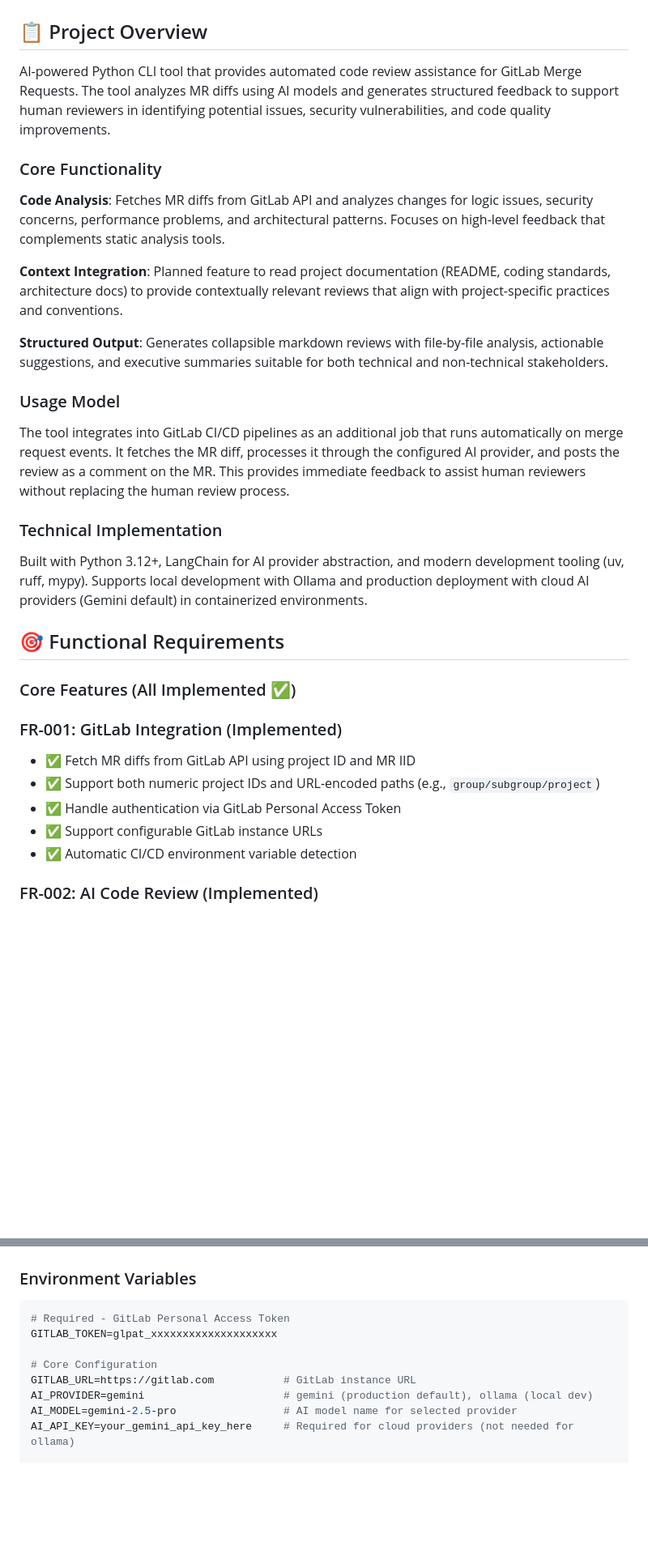
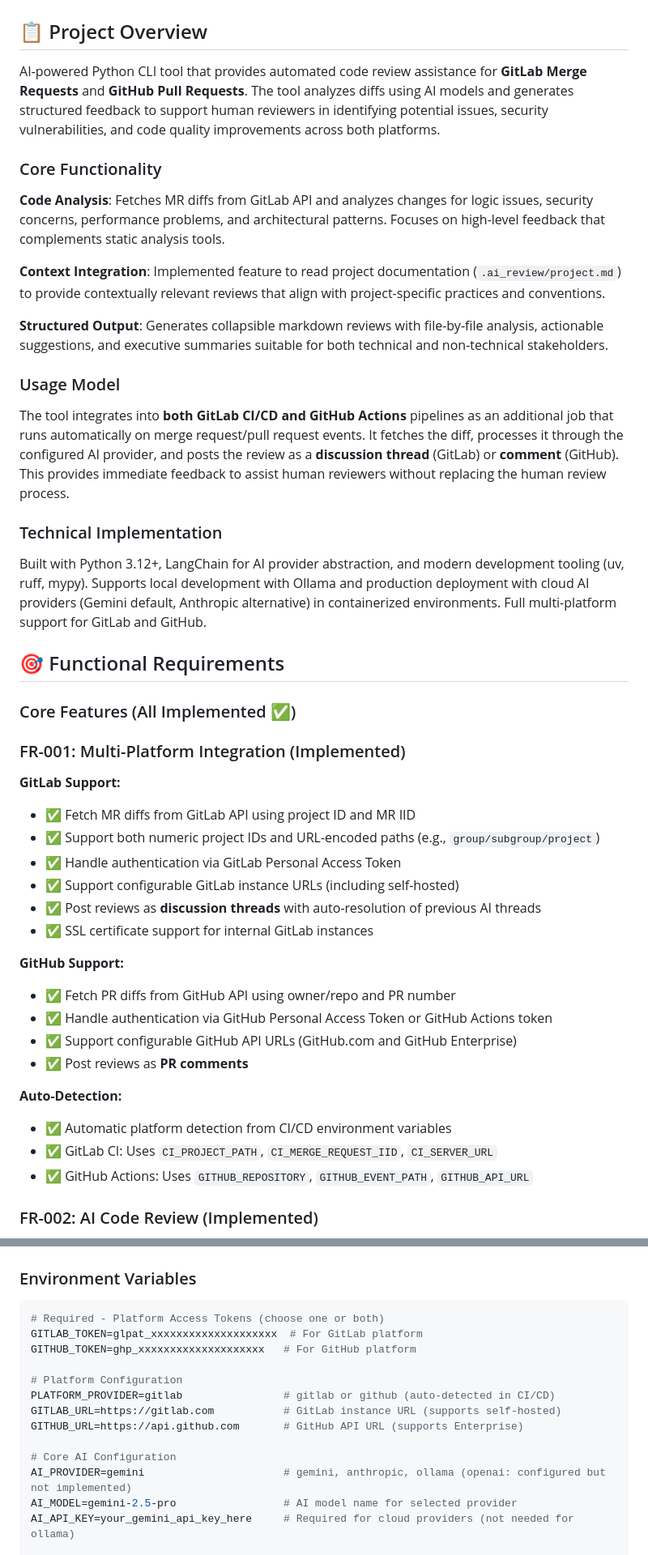
Before and after one commit to AdamWill/ai-code-review-gca-test, a Markdown page: SPECS.md, 2 parts joined by grey strips. Shown: that part at 81% size. Rendered like a GitHub page; blank space fills up the shorter version.

````diff
--- a/SPECS.md
+++ b/SPECS.md
@@ -3,9 +3,9 @@
 ## 📋 Project Overview
 
 AI-powered Python CLI tool that provides automated code review assistance for
-GitLab Merge Requests. The tool analyzes MR diffs using AI models and generates
+**GitLab Merge Requests** and **GitHub Pull Requests**. The tool analyzes diffs using AI models and generates
 structured feedback to support human reviewers in identifying potential issues,
-security vulnerabilities, and code quality improvements.
+security vulnerabilities, and code quality improvements across both platforms.
 
 ### Core Functionality
 
@@ -13,9 +13,8 @@ security vulnerabilities, and code quality improvements.
 logic issues, security concerns, performance problems, and architectural
 patterns. Focuses on high-level feedback that complements static analysis tools.
 
-**Context Integration**: Planned feature to read project documentation (README,
-coding standards, architecture docs) to provide contextually relevant reviews
-that align with project-specific practices and conventions.
+**Context Integration**: Implemented feature to read project documentation (`.ai_review/project.md`)
+to provide contextually relevant reviews that align with project-specific practices and conventions.
 
 **Structured Output**: Generates collapsible markdown reviews with
 file-by-file analysis, actionable suggestions, and executive summaries
@@ -23,9 +22,9 @@ suitable for both technical and non-technical stakeholders.
 
 ### Usage Model
 
-The tool integrates into GitLab CI/CD pipelines as an additional job that runs
-automatically on merge request events. It fetches the MR diff, processes it
-through the configured AI provider, and posts the review as a comment on the MR.
+The tool integrates into **both GitLab CI/CD and GitHub Actions** pipelines as an additional job that runs
+automatically on merge request/pull request events. It fetches the diff, processes it
+through the configured AI provider, and posts the review as a **discussion thread** (GitLab) or **comment** (GitHub).
 This provides immediate feedback to assist human reviewers without replacing
 the human review process.
 
@@ -33,20 +32,36 @@ the human review process.
 
 Built with Python 3.12+, LangChain for AI provider abstraction, and modern
 development tooling (uv, ruff, mypy). Supports local development with Ollama
-and production deployment with cloud AI providers (Gemini default) in
-containerized environments.
+and production deployment with cloud AI providers (Gemini default, Anthropic alternative) in
+containerized environments. Full multi-platform support for GitLab and GitHub.
 
 ## 🎯 Functional Requirements
 
 ### Core Features (All Implemented ✅)
 
-### FR-001: GitLab Integration (Implemented)
+### FR-001: Multi-Platform Integration (Implemented)
+
+**GitLab Support:**
 
 - ✅ Fetch MR diffs from GitLab API using project ID and MR IID
 - ✅ Support both numeric project IDs and URL-encoded paths (e.g., `group/subgroup/project`)
 - ✅ Handle authentication via GitLab Personal Access Token
-- ✅ Support configurable GitLab instance URLs
-- ✅ Automatic CI/CD environment variable detection
+- ✅ Support configurable GitLab instance URLs (including self-hosted)
+- ✅ Post reviews as **discussion threads** with auto-resolution of previous AI threads
+- ✅ SSL certificate support for internal GitLab instances
+
+**GitHub Support:**
+
+- ✅ Fetch PR diffs from GitHub API using owner/repo and PR number
+- ✅ Handle authentication via GitHub Personal Access Token or GitHub Actions token
+- ✅ Support configurable GitHub API URLs (GitHub.com and GitHub Enterprise)
+- ✅ Post reviews as **PR comments**
+
+**Auto-Detection:**
+
+- ✅ Automatic platform detection from CI/CD environment variables
+- ✅ GitLab CI: Uses `CI_PROJECT_PATH`, `CI_MERGE_REQUEST_IID`, `CI_SERVER_URL`
+- ✅ GitHub Actions: Uses `GITHUB_REPOSITORY`, `GITHUB_EVENT_PATH`, `GITHUB_API_URL`
 
 ### FR-002: AI Code Review (Implemented)
 
@@ -465,12 +534,17 @@ ai-code-review/
 ### Environment Variables
 
 ```bash
-# Required - GitLab Personal Access Token
-GITLAB_TOKEN=glpat_xxxxxxxxxxxxxxxxxxxx
+# Required - Platform Access Tokens (choose one or both)
+GITLAB_TOKEN=glpat_xxxxxxxxxxxxxxxxxxxx  # For GitLab platform
+GITHUB_TOKEN=ghp_xxxxxxxxxxxxxxxxxxxx   # For GitHub platform
 
-# Core Configuration
-GITLAB_URL=https://gitlab.com           # GitLab instance URL
-AI_PROVIDER=gemini                      # gemini (production default), ollama (local dev)
+# Platform Configuration
+PLATFORM_PROVIDER=gitlab                # gitlab or github (auto-detected in CI/CD)
+GITLAB_URL=https://gitlab.com           # GitLab instance URL (supports self-hosted)
+GITHUB_URL=https://api.github.com       # GitHub API URL (supports Enterprise)
+
+# Core AI Configuration
+AI_PROVIDER=gemini                      # gemini, anthropic, ollama (openai: configured but not implemented)
 AI_MODEL=gemini-2.5-pro                 # AI model name for selected provider
 AI_API_KEY=your_gemini_api_key_here     # Required for cloud providers (not needed for ollama)
 
````
Also changed, not shown: other parts of SPECS.md (+73 -14 lines).
